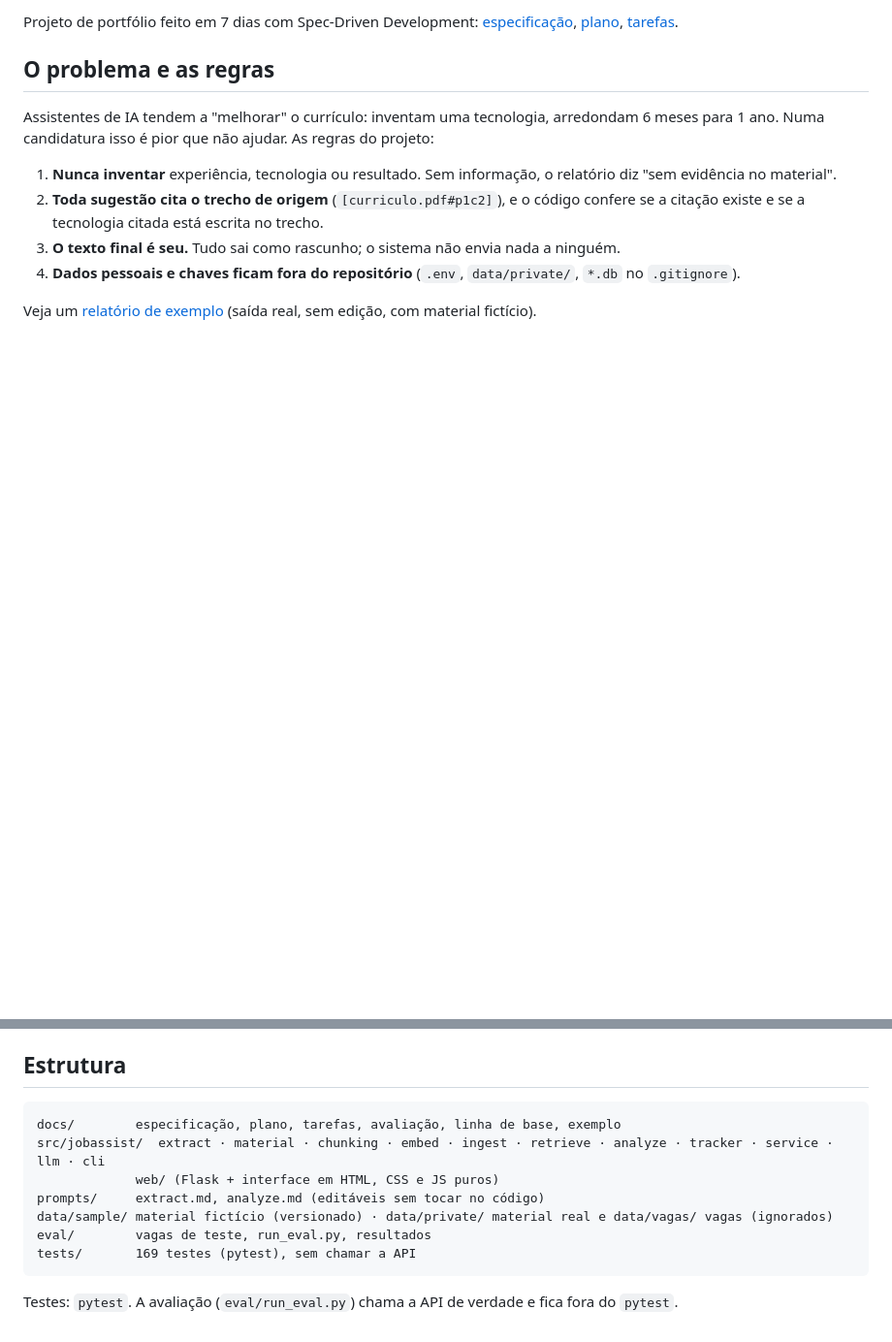
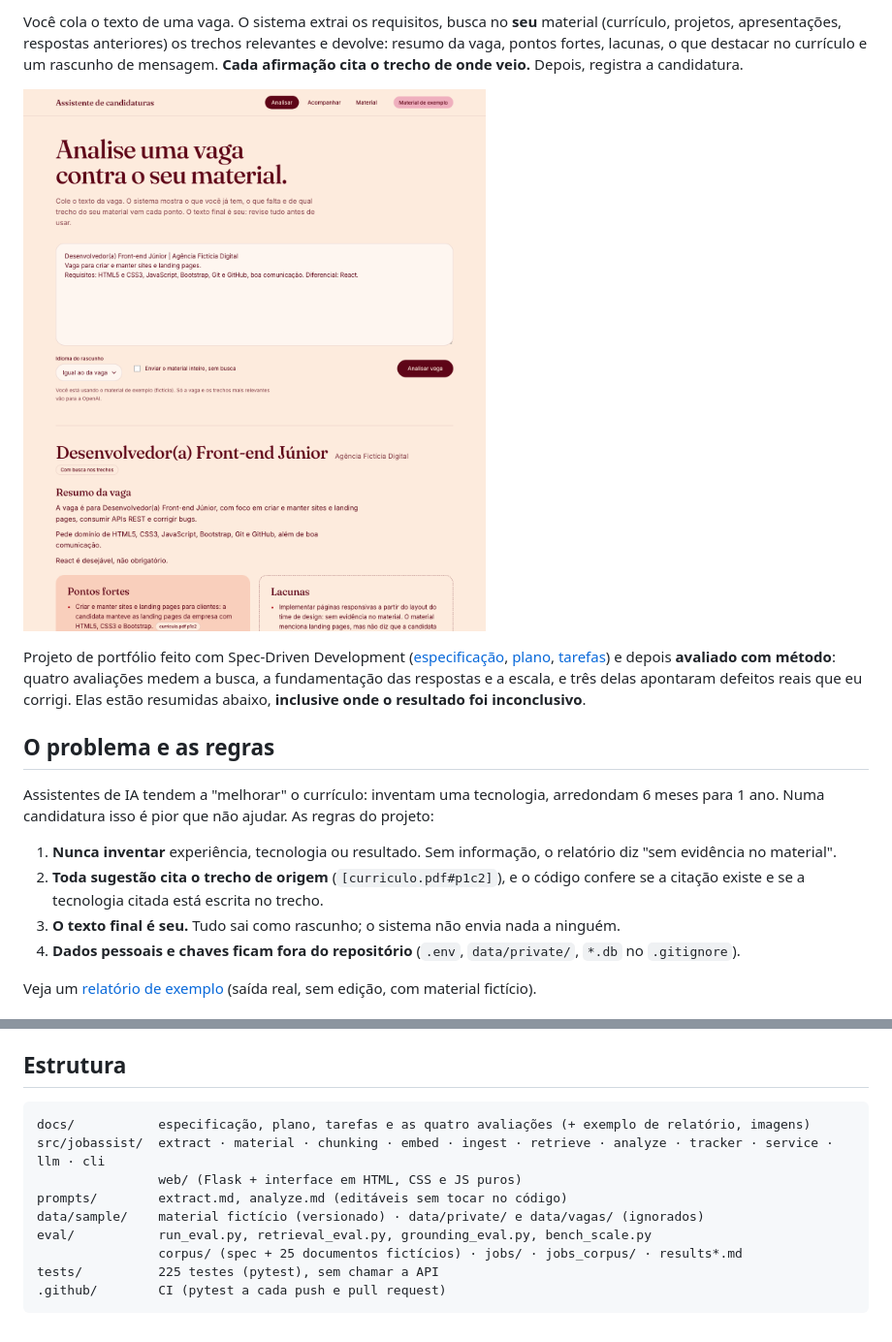
Before and after one commit to FeFeFarias05/assistente-candidaturas-rag, a Markdown page: README.md, 2 parts joined by grey strips. Shown at 97% size. GitHub-like rendering; pictures changed too: docs/img/interface-analisar.png (added); blank space fills up the shorter version.

````diff
--- a/README.md
+++ b/README.md
@@ -4,5 +4,9 @@ Você cola o texto de uma vaga. O sistema extrai os requisitos, busca no **seu**
 
-Projeto de portfólio feito em 7 dias com Spec-Driven Development: [especificação](docs/spec.md), [plano](docs/plan.md), [tarefas](docs/tasks.md).
+Você cola o texto de uma vaga. O sistema extrai os requisitos, busca no **seu** material (currículo, projetos, apresentações, respostas anteriores) os trechos relevantes e devolve: resumo da vaga, pontos fortes, lacunas, o que destacar no currículo e um rascunho de mensagem. **Cada afirmação cita o trecho de onde veio.** Depois, registra a candidatura.
+
+![Tela de análise: pontos fortes e lacunas lado a lado, com etiquetas de citação](docs/img/interface-analisar.png)
+
+Projeto de portfólio feito com Spec-Driven Development ([especificação](docs/spec.md), [plano](docs/plan.md), [tarefas](docs/tasks.md)) e depois **avaliado com método**: quatro avaliações medem a busca, a fundamentação das respostas e a escala, e três delas apontaram defeitos reais que eu corrigi. Elas estão resumidas abaixo, **inclusive onde o resultado foi inconclusivo**.
 
 ## O problema e as regras
 
@@ -131,13 +141,13 @@ O que a avaliação ensinou:
 ## Estrutura
 
 ```
-docs/        especificação, plano, tarefas, avaliação, linha de base, exemplo
+docs/           especificação, plano, tarefas e as quatro avaliações (+ exemplo de relatório, imagens)
 src/jobassist/  extract · material · chunking · embed · ingest · retrieve · analyze · tracker · service · llm · cli
-             web/ (Flask + interface em HTML, CSS e JS puros)
-prompts/     extract.md, analyze.md (editáveis sem tocar no código)
-data/sample/ material fictício (versionado) · data/private/ material real e data/vagas/ vagas (ignorados)
-eval/        vagas de teste, run_eval.py, resultados
-tests/       169 testes (pytest), sem chamar a API
+                web/ (Flask + interface em HTML, CSS e JS puros)
+prompts/        extract.md, analyze.md (editáveis sem tocar no código)
+data/sample/    material fictício (versionado) · data/private/ e data/vagas/ (ignorados)
+eval/           run_eval.py, retrieval_eval.py, grounding_eval.py, bench_scale.py
+                corpus/ (spec + 25 documentos fictícios) · jobs/ · jobs_corpus/ · results*.md
+tests/          225 testes (pytest), sem chamar a API
+.github/        CI (pytest a cada push e pull request)
 ```
-
-Testes: `pytest`. A avaliação (`eval/run_eval.py`) chama a API de verdade e fica fora do `pytest`.
````
Also changed, not shown: other parts of README.md (+78 -72 lines), docs/img/interface-acompanhar.png (added), docs/img/interface-material.png (added), 1 other file.
